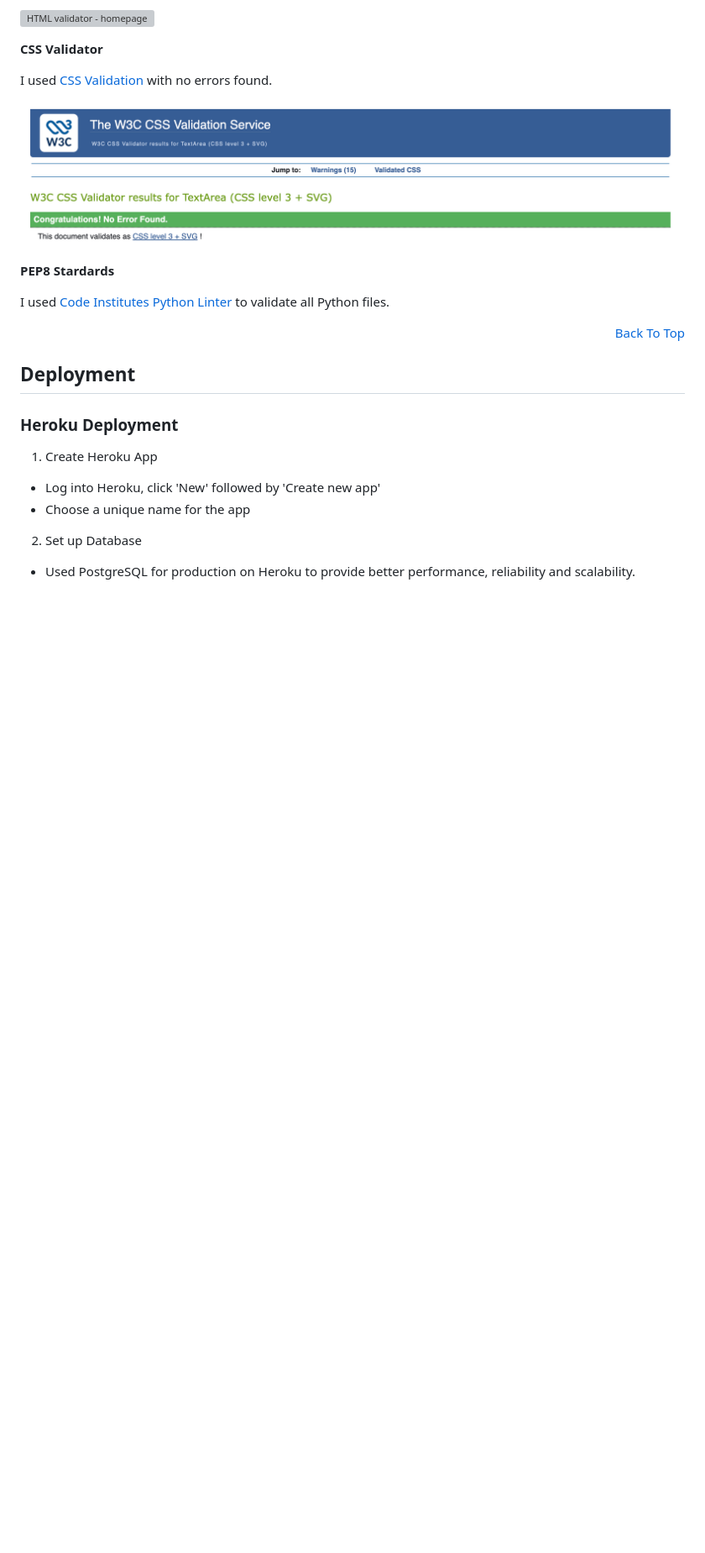
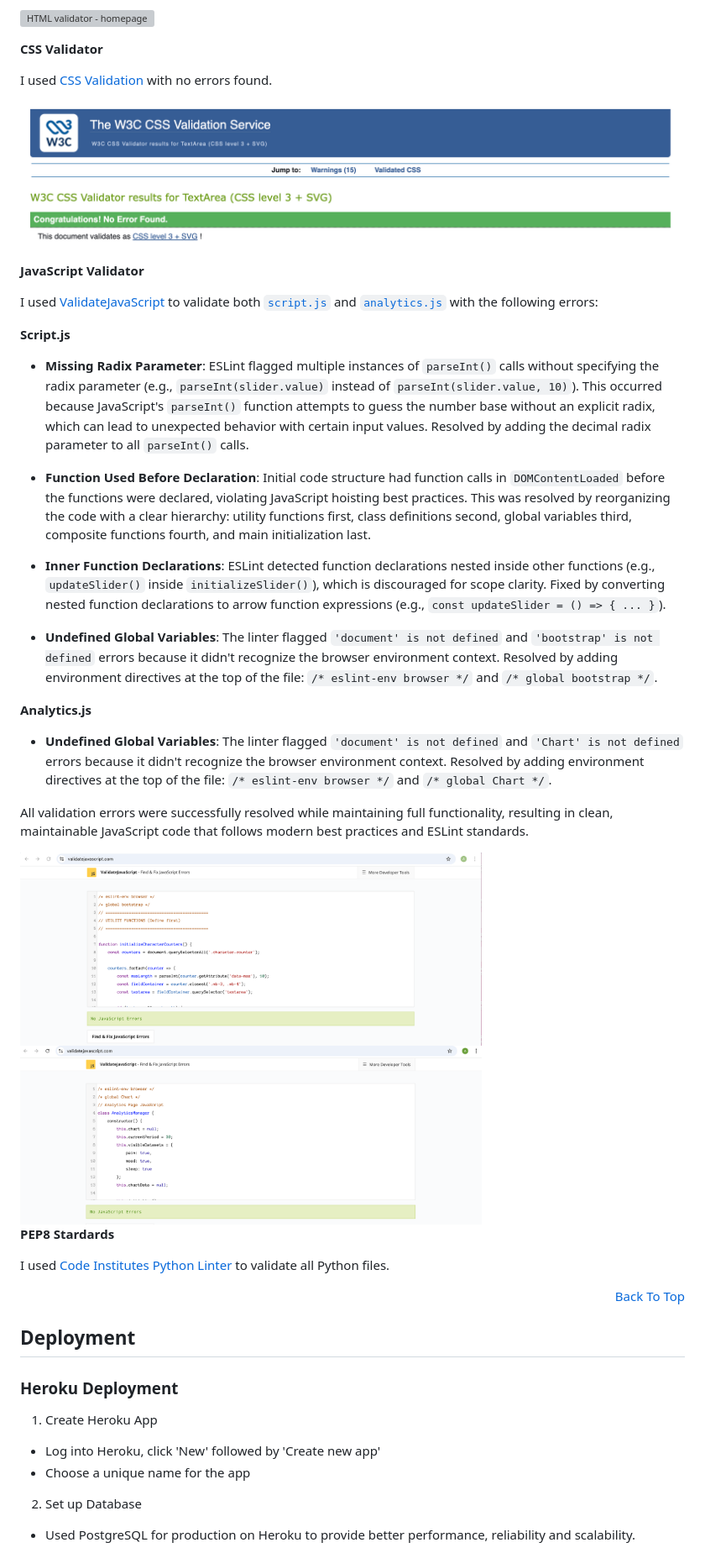
Before and after one commit to AC-dev16/the-gentle-journal, a Markdown page: README.md, the part around the change printed below. Shown: that part at 84% size. Drawn GitHub-style; pictures changed too: static/images/readme/js-validator1.png (added); blank space fills up the shorter version; grey boxes are pictures that could not be loaded.

Commit message:
Update README.md with JavaScript validation results and add new images; include environment directives in analytics.js for ESLint compliance

```diff
--- a/README.md
+++ b/README.md
@@ -438,6 +438,31 @@ I used [HTML Validation]() to test all my templates. Errors Encountered:
 I used [CSS Validation](https://jigsaw.w3.org/css-validator/) with no errors found.
 
 ![CSS Validtion](static/images/readme/css-validator.png)
+
+**JavaScript Validator**
+
+I used [ValidateJavaScript](https://validatejavascript.com/) to validate both [`script.js`](static/js/script.js) and [`analytics.js`](static/js/analytics.js) with the following errors:
+
+**Script.js**
+
+- **Missing Radix Parameter**: ESLint flagged multiple instances of `parseInt()` calls without specifying the radix parameter (e.g., `parseInt(slider.value)` instead of `parseInt(slider.value, 10)`). This occurred because JavaScript's `parseInt()` function attempts to guess the number base without an explicit radix, which can lead to unexpected behavior with certain input values. Resolved by adding the decimal radix parameter to all `parseInt()` calls.
+
+- **Function Used Before Declaration**: Initial code structure had function calls in `DOMContentLoaded` before the functions were declared, violating JavaScript hoisting best practices. This was resolved by reorganizing the code with a clear hierarchy: utility functions first, class definitions second, global variables third, composite functions fourth, and main initialization last.
+
+- **Inner Function Declarations**: ESLint detected function declarations nested inside other functions (e.g., `updateSlider()` inside `initializeSlider()`), which is discouraged for scope clarity. Fixed by converting nested function declarations to arrow function expressions (e.g., `const updateSlider = () => { ... }`).
+
+- **Undefined Global Variables**: The linter flagged `'document' is not defined` and `'bootstrap' is not defined` errors because it didn't recognize the browser environment context. Resolved by adding environment directives at the top of the file: `/* eslint-env browser */` and `/* global bootstrap */`.
+
+**Analytics.js**
+
+- **Undefined Global Variables**: The linter flagged `'document' is not defined` and `'Chart' is not defined` errors because it didn't recognize the browser environment context. Resolved by adding environment directives at the top of the file: `/* eslint-env browser */` and `/* global Chart */`.
+
+All validation errors were successfully resolved while maintaining full functionality, resulting in clean, maintainable JavaScript code that follows modern best practices and ESLint standards.
+
+<div>
+  <img src="static/images/readme/js-validator.png" width="550" height="350">
+  <img src="static/images/readme/js-validator1.png" width="550" height="350">
+</div>
 
 **PEP8 Stardards**
 
```
Also changed, not shown: other parts of README.md (+1 -1 lines), 1 other file.
